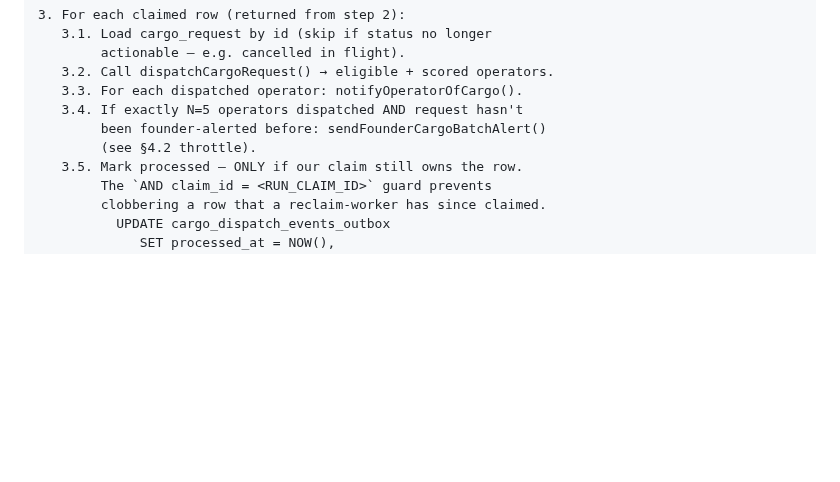
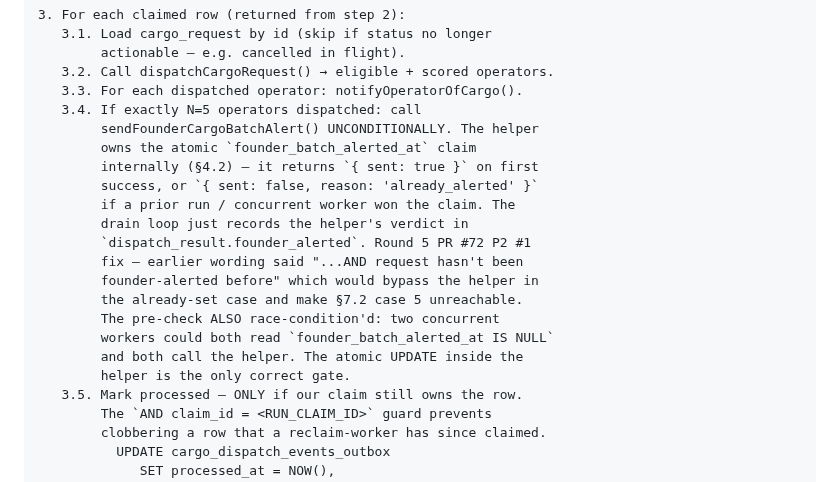
Before and after one commit to alharbib902-del/plan, a Markdown page: aeris/docs/PHASE-11-PR-3-SPEC.md, the part around the change. Drawn GitHub-style; blank space fills up the shorter version.

Commit message:
Phase 11 PR 3 spec: Codex round 5 fix (1 P2)
F1 [P2] Founder-alert call contract contradicted the new throttle test
   §4.2 + §7.2 (Round 4) pinned sendFounderCargoBatchAlert() as
   the owner of the atomic `founder_batch_alerted_at` claim with
   an `already_alerted` return path. But §5.2 step 3.4 still said
   "call only if request hasn't been founder-alerted before" —
   that pre-check would bypass the helper entirely in the
   already-set case, making §7.2 case 5 (helper returns
   sent=false, reason='already_alerted') unreachable.
   The pre-check ALSO had a subtle race: two concurrent workers
   could both read `founder_batch_alerted_at IS NULL` and both
   call the helper, leading to double email. The atomic UPDATE
   inside the helper is the ONLY correct gate.
   Fix: §5.2 step 3.4 rewritten to call the helper unconditionally
   when dispatched=5; the helper's atomic UPDATE decides
   sent=true vs already_alerted. The drain loop just records the
   verdict in dispatch_result.founder_alerted. Inline citation
   makes the round-5 reasoning visible to future readers.

Spec file: 920 lines (was 910; net +10 from rewritten step 3.4
narrative + the race-condition note).

Co-Authored-By: Claude Opus 4.7 (1M context) <noreply@anthropic.com>

```diff
--- a/aeris/docs/PHASE-11-PR-3-SPEC.md
+++ b/aeris/docs/PHASE-11-PR-3-SPEC.md
@@ -631,9 +631,21 @@ workers see disjoint row sets.
         actionable — e.g. cancelled in flight).
    3.2. Call dispatchCargoRequest() → eligible + scored operators.
    3.3. For each dispatched operator: notifyOperatorOfCargo().
-   3.4. If exactly N=5 operators dispatched AND request hasn't
-        been founder-alerted before: sendFounderCargoBatchAlert()
-        (see §4.2 throttle).
+   3.4. If exactly N=5 operators dispatched: call
+        sendFounderCargoBatchAlert() UNCONDITIONALLY. The helper
+        owns the atomic `founder_batch_alerted_at` claim
+        internally (§4.2) — it returns `{ sent: true }` on first
+        success, or `{ sent: false, reason: 'already_alerted' }`
+        if a prior run / concurrent worker won the claim. The
+        drain loop just records the helper's verdict in
+        `dispatch_result.founder_alerted`. Round 5 PR #72 P2 #1
+        fix — earlier wording said "...AND request hasn't been
+        founder-alerted before" which would bypass the helper in
+        the already-set case and make §7.2 case 5 unreachable.
+        The pre-check ALSO race-condition'd: two concurrent
+        workers could both read `founder_batch_alerted_at IS NULL`
+        and both call the helper. The atomic UPDATE inside the
+        helper is the only correct gate.
    3.5. Mark processed — ONLY if our claim still owns the row.
         The `AND claim_id = <RUN_CLAIM_ID>` guard prevents
         clobbering a row that a reclaim-worker has since claimed.
```
